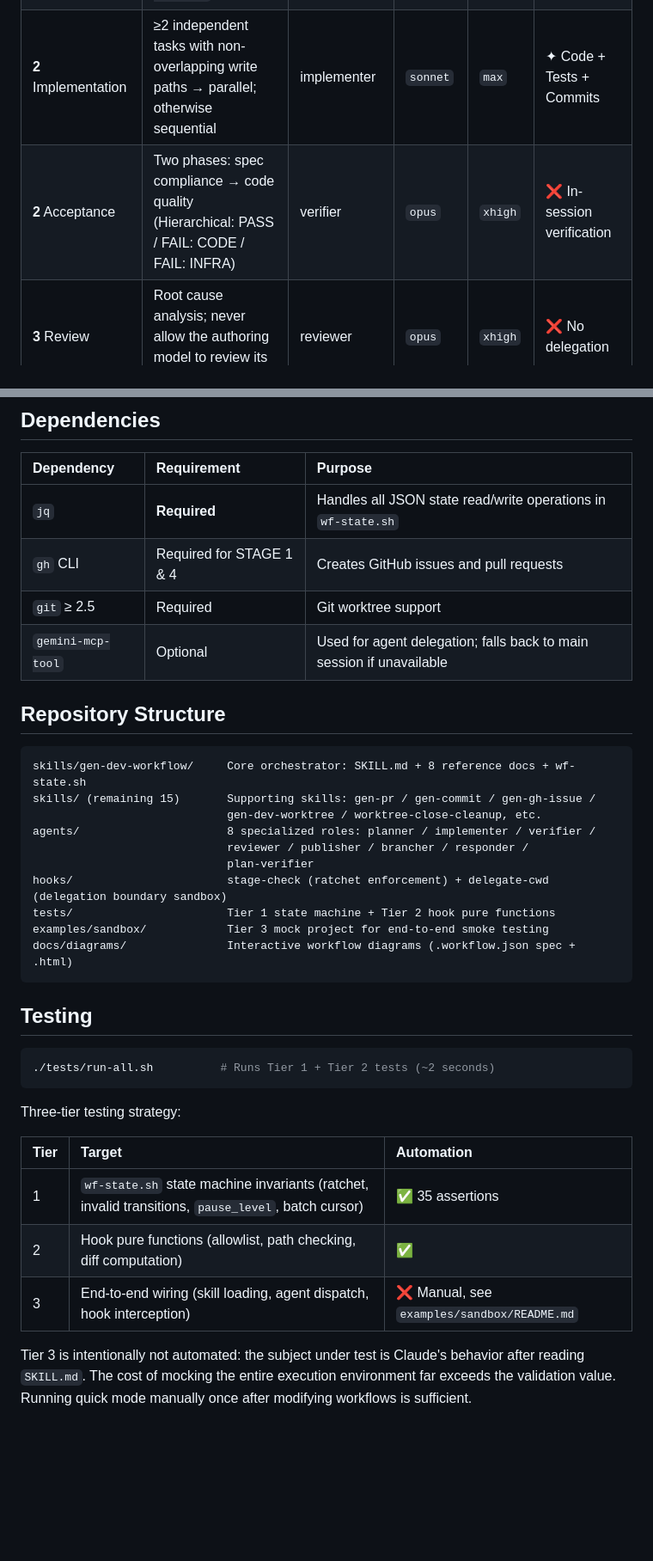
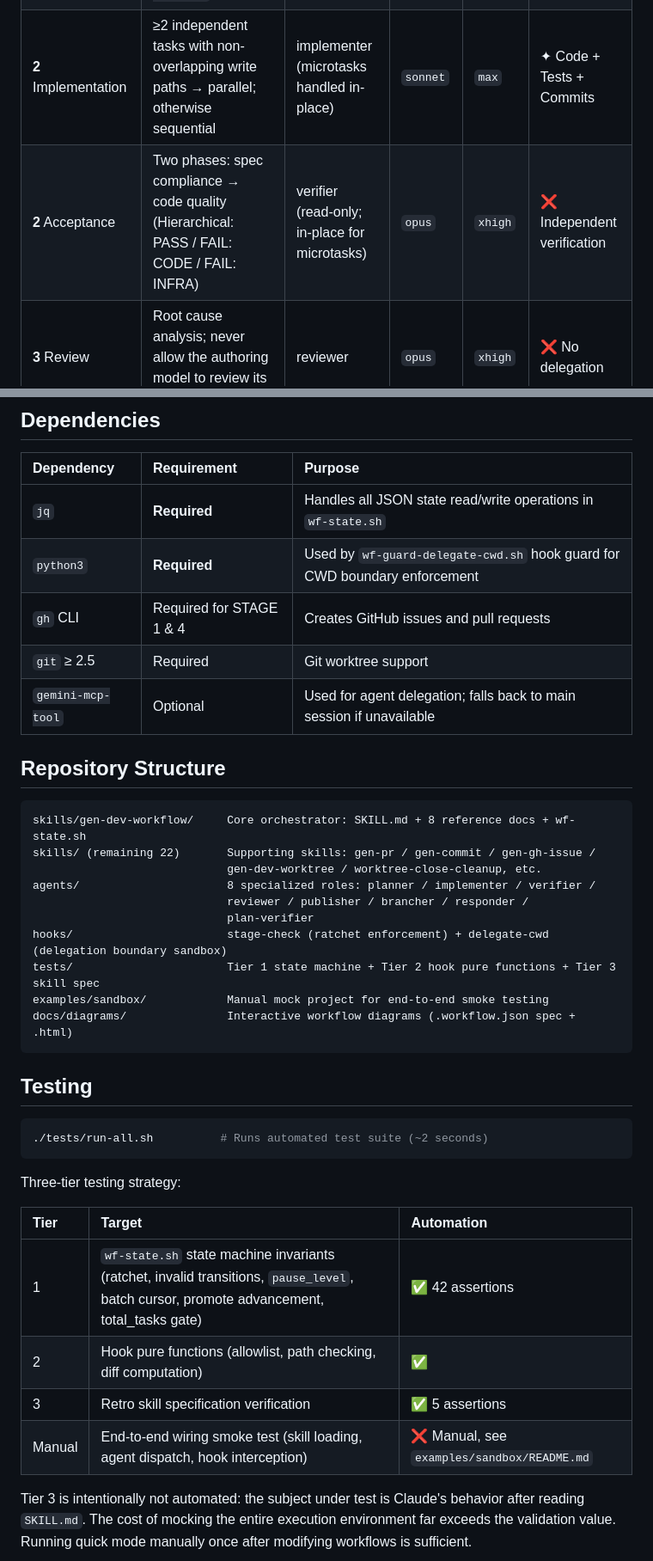
Before and after one commit to Yomiamy/gen-dev-workflow, a Markdown page: README.md, 2 parts joined by grey strips. Shown at 86% size. Drawn GitHub-style; blank space fills up the shorter version.

````diff
--- a/README.md
+++ b/README.md
@@ -39,8 +39,8 @@ STAGE 0·grill sits after `init` and before the planner dispatch. It is a conver
 | **0a** Feature Spec | Dual parallel tracks: Project context gathering / Similar feature code investigation, synthesized into `docs/features/` | planner | `opus` | `xhigh` | ❌ No delegation |
 | **0b** Implementation Plan & Adversarial Review | Data structures, file changes, task breakdown → `docs/plans/`; `plan-verifier` independent Opus review (binary READY/REVISE contract) | planner + plan-verifier | `opus` | `xhigh` | ❌ No delegation |
 | **1** Issue + Worktree | Issue body with 5 standard sections (zh-tw); create worktree + branch following `gen-dev-worktree` rules | gen-gh-issue skill + brancher | `sonnet` | `high` | ✦ `gh issue create`, `git worktree add` |
-| **2** Implementation | ≥2 independent tasks with non-overlapping write paths → parallel; otherwise sequential | implementer | `sonnet` | `max` | ✦ Code + Tests + Commits |
-| **2** Acceptance | Two phases: spec compliance → code quality (Hierarchical: PASS / FAIL: CODE / FAIL: INFRA) | verifier | `opus` | `xhigh` | ❌ In-session verification |
+| **2** Implementation | ≥2 independent tasks with non-overlapping write paths → parallel; otherwise sequential | implementer (microtasks handled in-place) | `sonnet` | `max` | ✦ Code + Tests + Commits |
+| **2** Acceptance | Two phases: spec compliance → code quality (Hierarchical: PASS / FAIL: CODE / FAIL: INFRA) | verifier (read-only; in-place for microtasks) | `opus` | `xhigh` | ❌ Independent verification |
 | **3** Review | Root cause analysis; never allow the authoring model to review its own code | reviewer | `opus` | `xhigh` | ❌ No delegation |
 | **4** Publish | `gen-pr` generates description (Summary + Issues Fixed / Solutions), push + create PR | publisher + gen-pr skill | `sonnet` | `high` | ✦ Diff analysis; executes `gh pr create` directly |
 | **5** Respond to Review | Per-comment judgment → reviewer cross-verification → publisher updates PR | responder → reviewer → publisher | `sonnet` / `opus` / `sonnet` | `high` / `xhigh` / `high` | ❌ No delegation |
@@ -89,6 +90,7 @@ Detailed stage rules are located in `skills/gen-dev-workflow/references/`: `stat
 | Dependency | Requirement | Purpose |
 |:---|:---|:---|
 | `jq` | **Required** | Handles all JSON state read/write operations in `wf-state.sh` |
+| `python3` | **Required** | Used by `wf-guard-delegate-cwd.sh` hook guard for CWD boundary enforcement |
 | `gh` CLI | Required for STAGE 1 & 4 | Creates GitHub issues and pull requests |
 | `git` ≥ 2.5 | Required | Git worktree support |
 | `gemini-mcp-tool` | Optional | Used for agent delegation; falls back to main session if unavailable |
@@ -97,30 +99,31 @@ Detailed stage rules are located in `skills/gen-dev-workflow/references/`: `stat
 
 ```
 skills/gen-dev-workflow/     Core orchestrator: SKILL.md + 8 reference docs + wf-state.sh
-skills/ (remaining 15)       Supporting skills: gen-pr / gen-commit / gen-gh-issue /
+skills/ (remaining 22)       Supporting skills: gen-pr / gen-commit / gen-gh-issue /
                              gen-dev-worktree / worktree-close-cleanup, etc.
 agents/                      8 specialized roles: planner / implementer / verifier /
                              reviewer / publisher / brancher / responder /
                              plan-verifier
 hooks/                       stage-check (ratchet enforcement) + delegate-cwd (delegation boundary sandbox)
-tests/                       Tier 1 state machine + Tier 2 hook pure functions
-examples/sandbox/            Tier 3 mock project for end-to-end smoke testing
+tests/                       Tier 1 state machine + Tier 2 hook pure functions + Tier 3 skill spec
+examples/sandbox/            Manual mock project for end-to-end smoke testing
 docs/diagrams/               Interactive workflow diagrams (.workflow.json spec + .html)
 ```
 
 ## Testing
 
 ```bash
-./tests/run-all.sh          # Runs Tier 1 + Tier 2 tests (~2 seconds)
+./tests/run-all.sh          # Runs automated test suite (~2 seconds)
 ```
 
 Three-tier testing strategy:
 
 | Tier | Target | Automation |
 |:--|:--|:--|
-| 1 | `wf-state.sh` state machine invariants (ratchet, invalid transitions, `pause_level`, batch cursor) | ✅ 35 assertions |
+| 1 | `wf-state.sh` state machine invariants (ratchet, invalid transitions, `pause_level`, batch cursor, promote advancement, total_tasks gate) | ✅ 42 assertions |
 | 2 | Hook pure functions (allowlist, path checking, diff computation) | ✅ |
-| 3 | End-to-end wiring (skill loading, agent dispatch, hook interception) | ❌ Manual, see `examples/sandbox/README.md` |
+| 3 | Retro skill specification verification | ✅ 5 assertions |
+| Manual | End-to-end wiring smoke test (skill loading, agent dispatch, hook interception) | ❌ Manual, see `examples/sandbox/README.md` |
 
 Tier 3 is intentionally not automated: the subject under test is Claude's behavior after reading `SKILL.md`. The cost of mocking the entire execution environment far exceeds the validation value. Running quick mode manually once after modifying workflows is sufficient.
 
````
Also changed, not shown: other parts of README.md (+4 -3 lines), README.zh-TW.md (+10 -9 lines).
